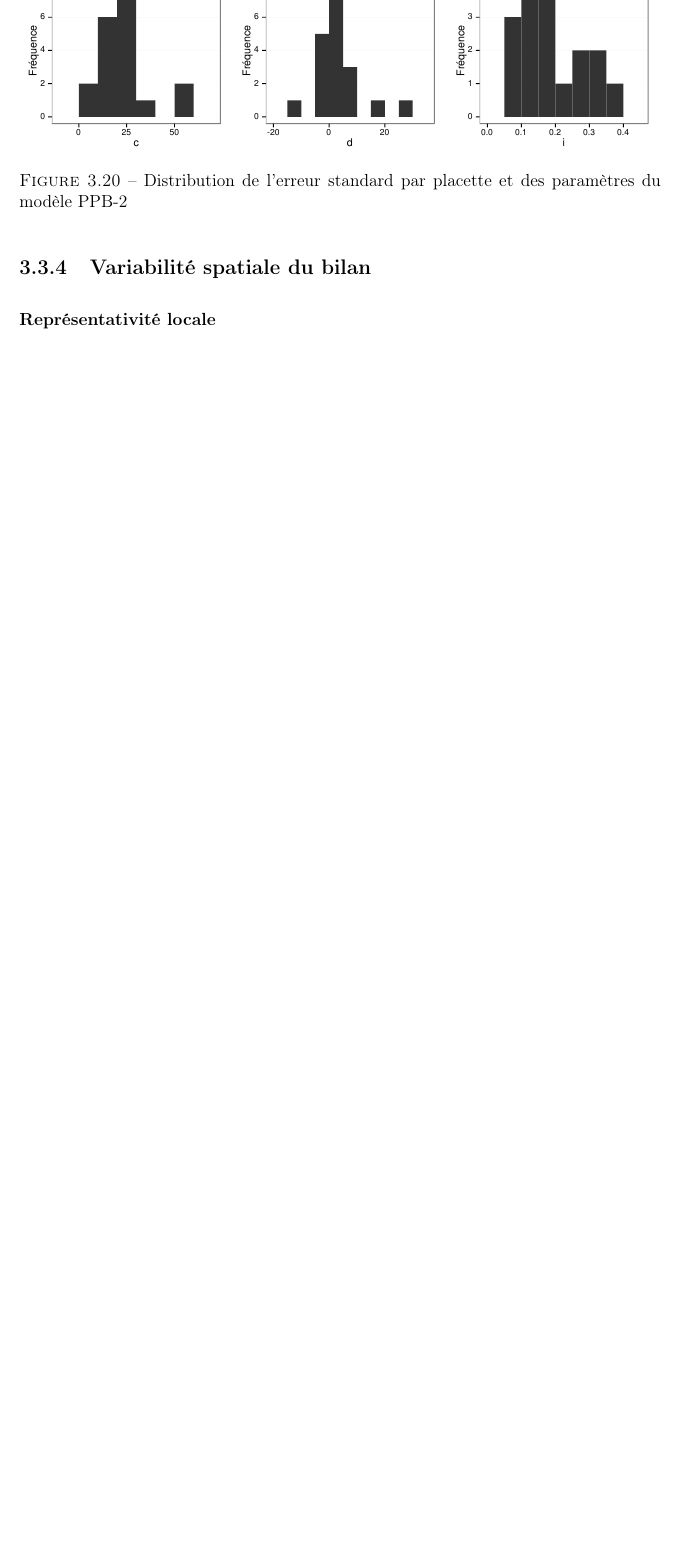
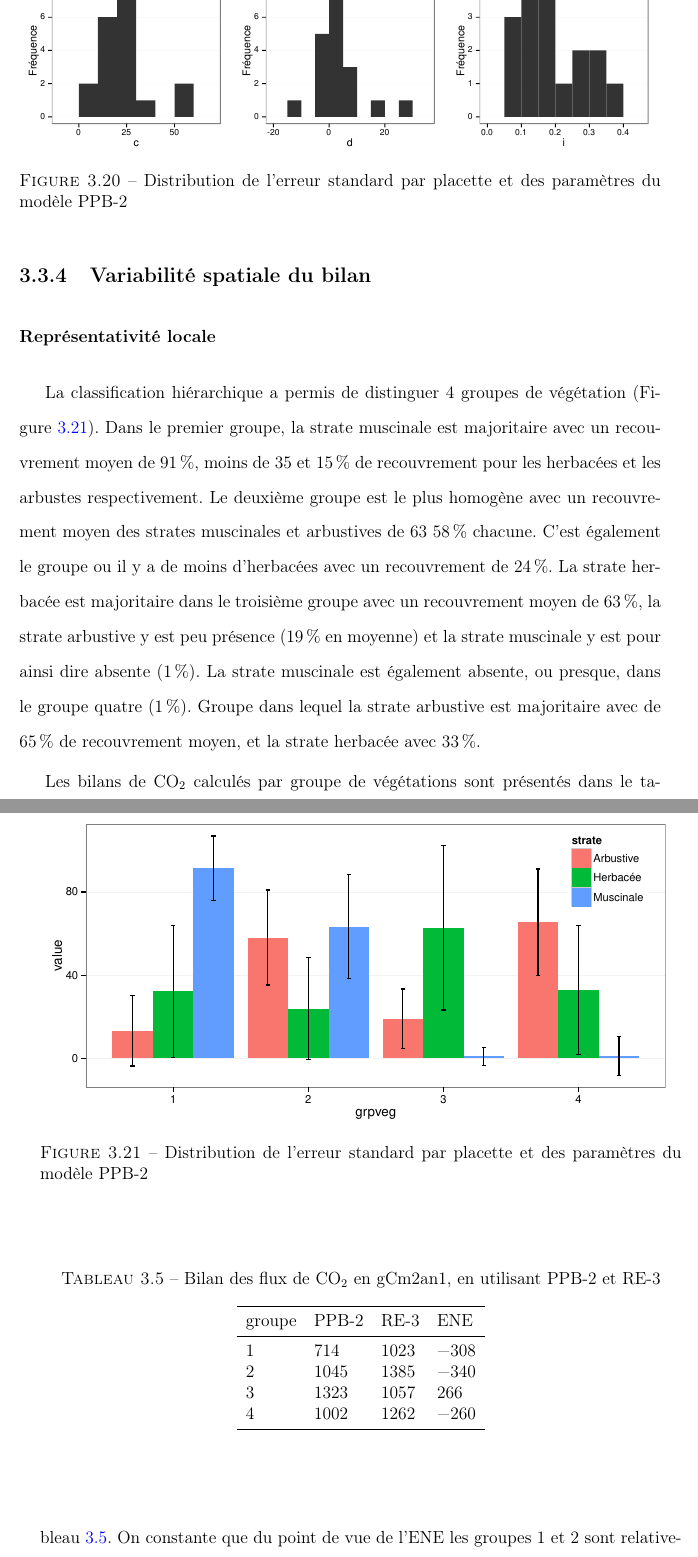
Before and after one commit to dangelob/manuscript, a LaTeX thesis (phdthesis.tex, which reads content/chapitre3.tex): part of page 74 of 97 before the commit and two parts of pages 74 and 75 of 97 after it, the two joined at a grey line, cut so that both start at the same text, the shorter picture padded with empty space. Compiled offline with pdfLaTeX.

Commit message:
add img distrib grpveg + top grpveg et BdC grp veg

```diff
--- a/content/chapitre3.tex
+++ b/content/chapitre3.tex
@@ -723,3 +723,21 @@ Le modèle RE-2, très proche du modèle RE-3 n'a pas été testé.
 \label{fig:loc_GPP}
 \end{figure}
 
+La classification hiérarchique a permis de distinguer 4 groupes de végétation (Figure~\ref{fig:distrib_grpveg}).
+Dans le premier groupe, la strate muscinale est majoritaire avec un recouvrement moyen de \SI{91}{\percent}, moins de \num{35} et \SI{15}{\percent} de recouvrement pour les herbacées et les arbustes respectivement.
+Le deuxième groupe est le plus homogène avec un recouvrement moyen des strates muscinales et arbustives de \num{63} \SI{58}{\percent} chacune.
+C'est également le groupe ou il y a de moins d'herbacées avec un recouvrement de \SI{24}{\percent}.
+La strate herbacée est majoritaire dans le troisième groupe avec un recouvrement moyen de \SI{63}{\percent}, la strate arbustive y est peu présence (\SI{19}{\percent} en moyenne) et la strate muscinale y est pour ainsi dire absente (\SI{1}{\percent}).
+La strate muscinale est également absente, ou presque, dans le groupe quatre (\SI{1}{\percent}).
+Groupe dans lequel la strate arbustive est majoritaire avec de \SI{65}{\percent} de recouvrement moyen, et la strate herbacée avec \SI{33}{\percent}.
+
+\begin{figure}
+\centering
+\includegraphics[width=\textwidth]{chap3/distrib_grpveg}
+\caption{Distribution de l'erreur standard par placette et des paramètres du modèle PPB-2}
+\label{fig:distrib_grpveg}
+\end{figure}
+
+
+Les bilans de \coo calculés par groupe de végétations sont présentés dans le tableau~\ref{table:bdc_grp}.
+On constante que du point de vue de l'ENE les groupes 1 et 2 sont relativement proche, et que le groupe 3 est du même ordre de grandeur bien qu'avec une ENE un peu moins négative.
@@ -726,3 +750,16 @@ Le modèle RE-2, très proche du modèle RE-3 n'a pas été testé.
+\begin{table}
+\centering
+\caption{Bilan des flux de \coo en gCm2an1, en utilisant PPB-2 et RE-3}
+\label{table:bdc_grp}
+\begin{tabular}{llll}\toprule
+groupe & PPB-2 & RE-3 & ENE \\ \midrule
+1 &  \num{714} & \num{1023} & \num{-308} \\
+2 &  \num{1045} & \num{1385} & \num{-340} \\
+3 &  \num{1323} & \num{1057} & \num{266} \\
+4 &  \num{1002} & \num{1262} & \num{-260} \\
+\bottomrule
+\end{tabular}
+\end{table}
 
 \subsubsection{Modélisation par placette}
 
```
Also changed, not shown: images/chap3/distrib_grpveg.pdf (added), content/chapitre3.tex (6 more changed lines).
